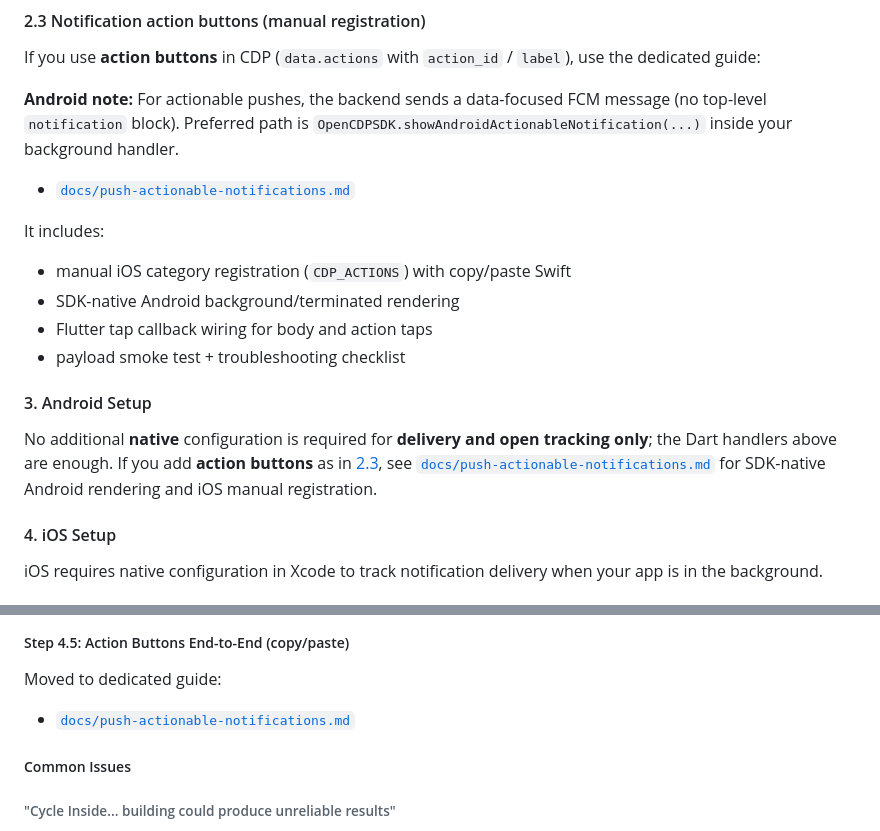
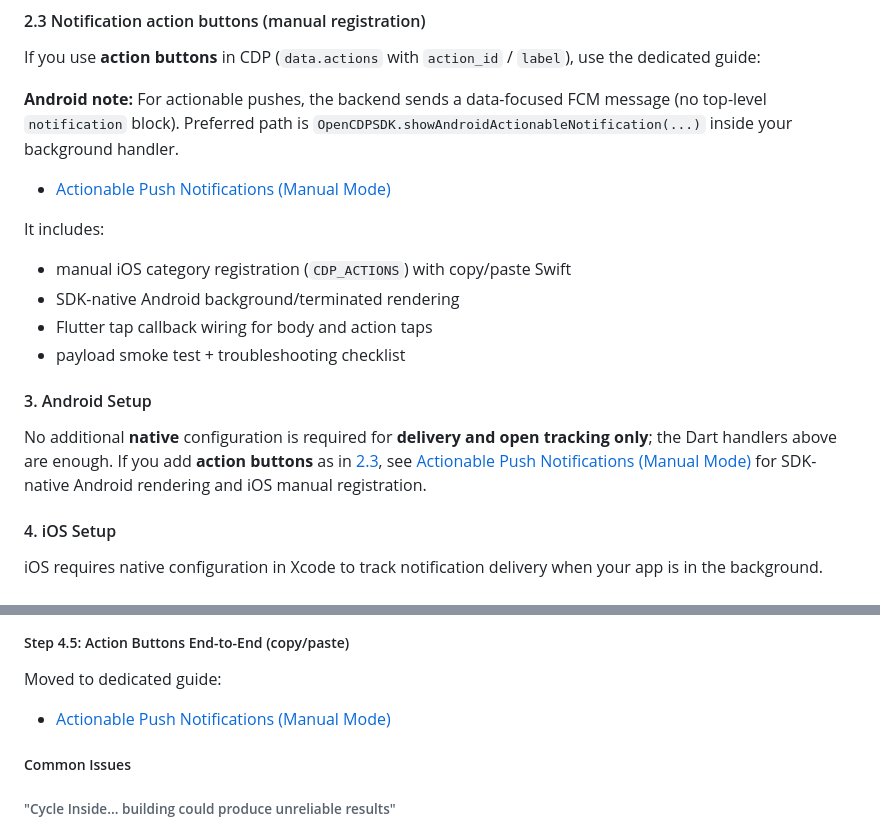
Before and after one commit to code-matic/opencdp-flutter-sdk, a Markdown page: README.md, 2 parts joined by grey strips. Rendered like a GitHub page.

Commit message:
docs: Update links in README and CHANGELOG for actionable push notifications guide, removing the now-deleted markdown file

```diff
--- a/README.md
+++ b/README.md
@@ -359,7 +359,7 @@ If you use **action buttons** in CDP (`data.actions` with `action_id` / `label`)
 
 **Android note:** For actionable pushes, the backend sends a data-focused FCM message (no top-level `notification` block). Preferred path is `OpenCDPSDK.showAndroidActionableNotification(...)` inside your background handler.
 
-- [`docs/push-actionable-notifications.md`](docs/push-actionable-notifications.md)
+- [Actionable Push Notifications (Manual Mode)](https://docs.conviso.ai/integrations/flutter/features/push-notifications#4-actionable-notifications-manual-mode)
 
 It includes:
 - manual iOS category registration (`CDP_ACTIONS`) with copy/paste Swift
@@ -369,7 +369,7 @@ It includes:
 
 #### 3. Android Setup
 
-No additional **native** configuration is required for **delivery and open tracking only**; the Dart handlers above are enough. If you add **action buttons** as in [2.3](#23-notification-action-buttons-manual-registration), see [`docs/push-actionable-notifications.md`](docs/push-actionable-notifications.md) for SDK-native Android rendering and iOS manual registration.
+No additional **native** configuration is required for **delivery and open tracking only**; the Dart handlers above are enough. If you add **action buttons** as in [2.3](#23-notification-action-buttons-manual-registration), see [Actionable Push Notifications (Manual Mode)](https://docs.conviso.ai/integrations/flutter/features/push-notifications#4-actionable-notifications-manual-mode) for SDK-native Android rendering and iOS manual registration.
 
 #### 4. iOS Setup
 
@@ -586,7 +586,7 @@ cd ..
 
 Moved to dedicated guide:
 
-- [`docs/push-actionable-notifications.md`](docs/push-actionable-notifications.md)
+- [Actionable Push Notifications (Manual Mode)](https://docs.conviso.ai/integrations/flutter/features/push-notifications#4-actionable-notifications-manual-mode)
 
 ##### Common Issues
 
```
Also changed, not shown: other parts of README.md (+1 -1 lines), CHANGELOG.md (+1 -1 lines), docs/push-actionable-notifications.md (deleted, +0 -196 lines).
